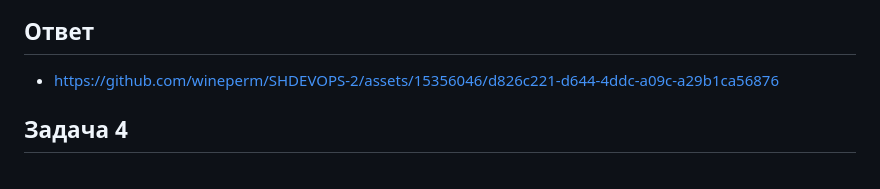
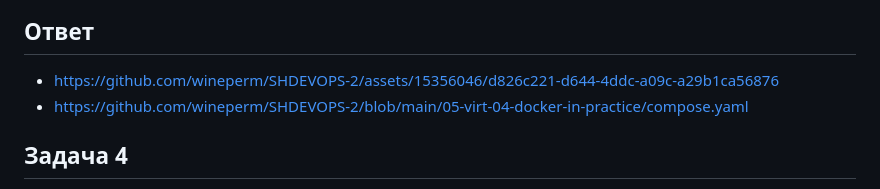
Before and after one commit to wineperm/SHDEVOPS-2, a Markdown page: 05-virt-04-docker-in-practice/readme.md, the part around the change. GitHub-like rendering.

Commit message:
05-virt-04-docker-in-practice

```diff
--- a/05-virt-04-docker-in-practice/readme.md
+++ b/05-virt-04-docker-in-practice/readme.md
@@ -51,6 +51,7 @@
 ## Ответ
 
 - https://github.com/wineperm/SHDEVOPS-2/assets/15356046/d826c221-d644-4ddc-a09c-a29b1ca56876
+- https://github.com/wineperm/SHDEVOPS-2/blob/main/05-virt-04-docker-in-practice/compose.yaml
 
 ## Задача 4
 1. Запустите в Yandex Cloud ВМ (вам хватит 2 Гб Ram).
```
